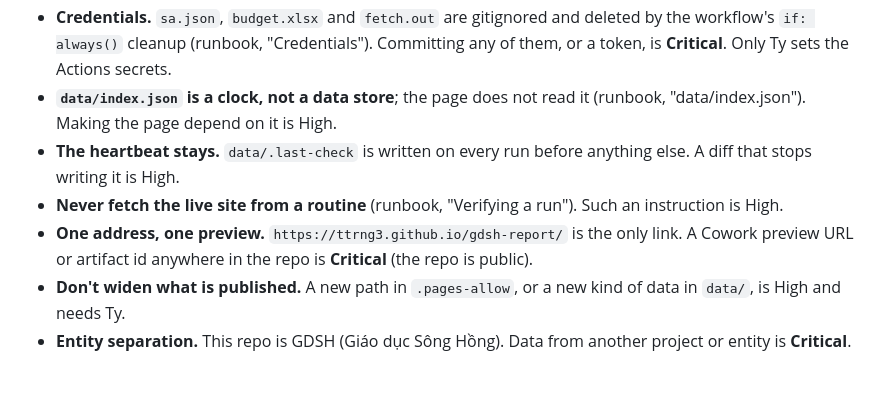
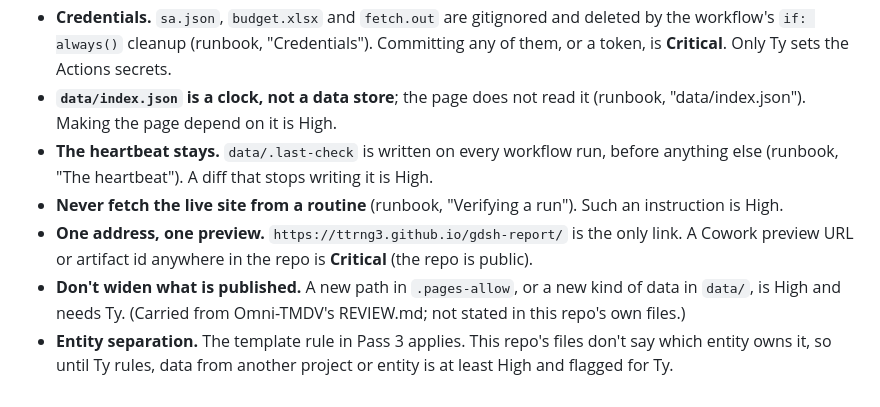
Before and after one commit to ttrng3/gdsh-report, a Markdown page: REVIEW.md, the part around the change. Rendered like a GitHub page.

Commit message:
REVIEW.md: review round 1 fixes (sources cited, carried rules marked)
Co-Authored-By: Claude Opus 5.5 <noreply@anthropic.com>

```diff
--- a/REVIEW.md
+++ b/REVIEW.md
@@ -48,8 +48,8 @@ Rules specific to gdsh-report. **Every standing ruling in the README and in `doc
 - **Light only, ruled 2026-09-24 by Ty.** No dark theme, no webfont (runbook, "Look").
 - **Credentials.** `sa.json`, `budget.xlsx` and `fetch.out` are gitignored and deleted by the workflow's `if: always()` cleanup (runbook, "Credentials"). Committing any of them, or a token, is **Critical**. Only Ty sets the Actions secrets.
 - **`data/index.json` is a clock, not a data store**; the page does not read it (runbook, "data/index.json"). Making the page depend on it is High.
-- **The heartbeat stays.** `data/.last-check` is written on every run before anything else. A diff that stops writing it is High.
+- **The heartbeat stays.** `data/.last-check` is written on every workflow run, before anything else (runbook, "The heartbeat"). A diff that stops writing it is High.
 - **Never fetch the live site from a routine** (runbook, "Verifying a run"). Such an instruction is High.
 - **One address, one preview.** `https://ttrng3.github.io/gdsh-report/` is the only link. A Cowork preview URL or artifact id anywhere in the repo is **Critical** (the repo is public).
-- **Don't widen what is published.** A new path in `.pages-allow`, or a new kind of data in `data/`, is High and needs Ty.
-- **Entity separation.** This repo is GDSH (Giáo dục Sông Hồng). Data from another project or entity is **Critical**.
+- **Don't widen what is published.** A new path in `.pages-allow`, or a new kind of data in `data/`, is High and needs Ty. (Carried from Omni-TMDV's REVIEW.md; not stated in this repo's own files.)
+- **Entity separation.** The template rule in Pass 3 applies. This repo's files don't say which entity owns it, so until Ty rules, data from another project or entity is at least High and flagged for Ty.
```
